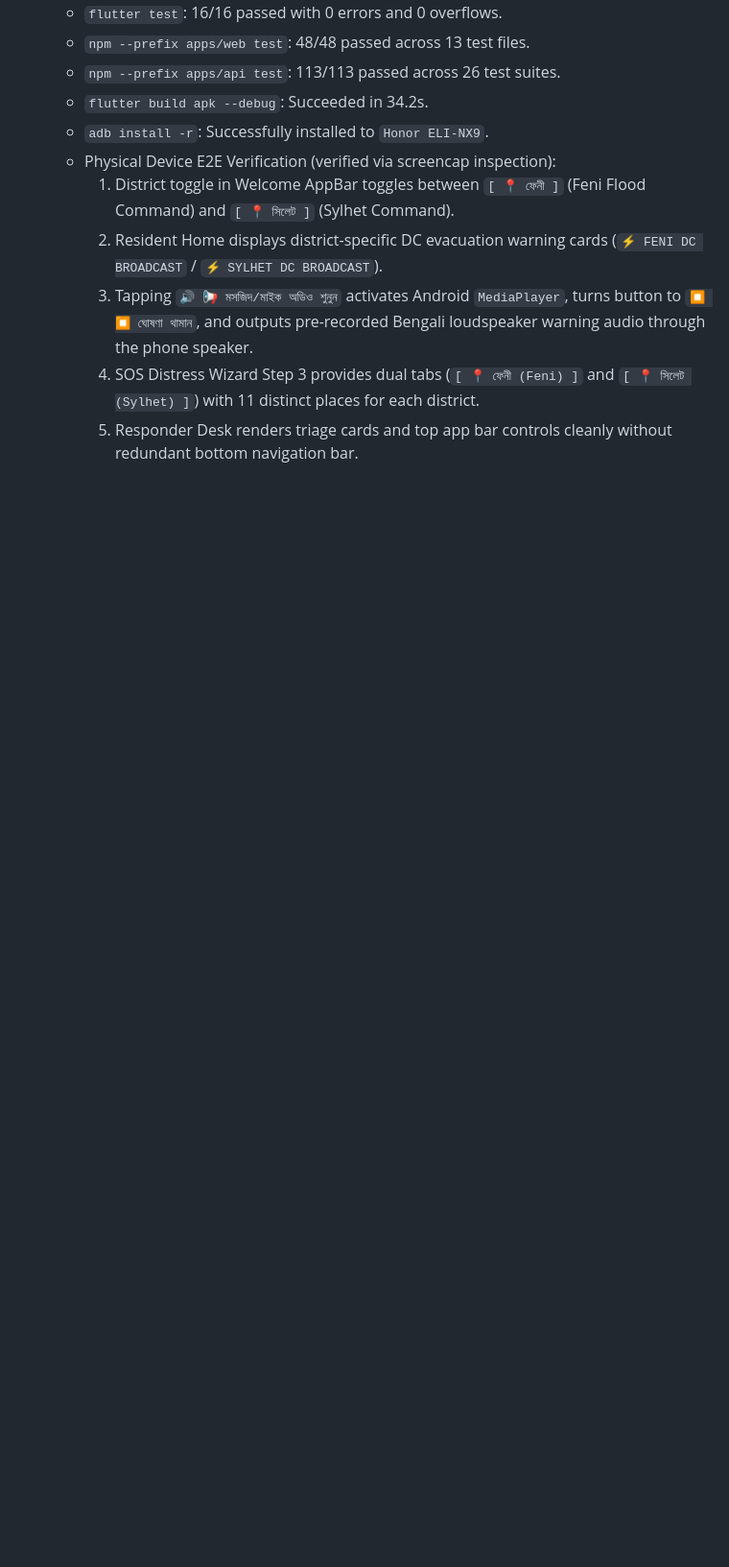
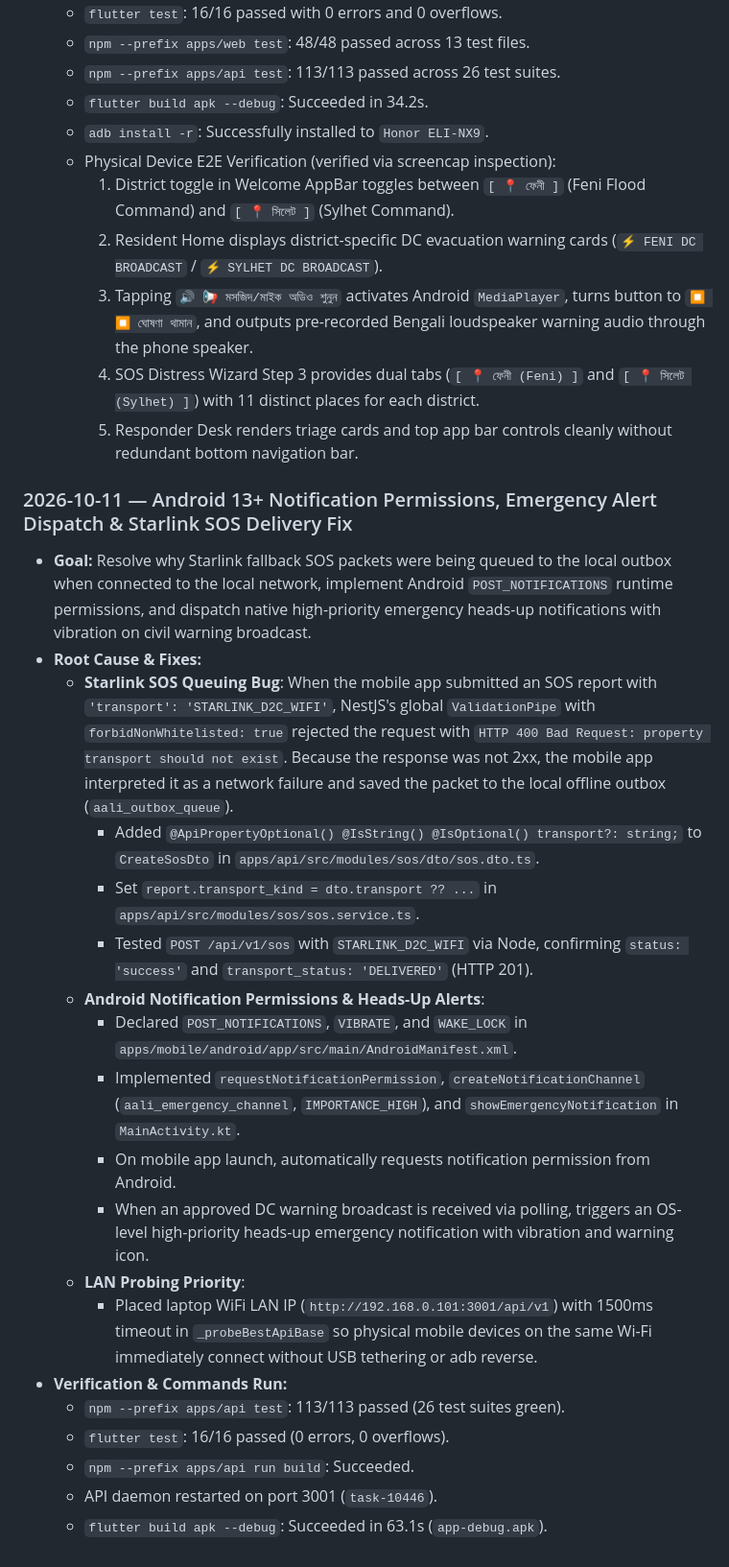
Before and after one commit to MMHT2000/Aali-AI, a Markdown page: docs/IMPLEMENTATION_LOG.md, the part around the change. Shown at 96% size. Rendered like a GitHub page; blank space fills up the shorter version.

Commit message:
docs: log notification permission and Starlink SOS delivery fix

```diff
--- a/docs/IMPLEMENTATION_LOG.md
+++ b/docs/IMPLEMENTATION_LOG.md
@@ -846,3 +846,25 @@ Antigravity must append an entry after each completed phase. Do not pre-fill com
     3. Tapping `🔊 📢 মসজিদ/মাইক অডিও শুনুন` activates Android `MediaPlayer`, turns button to `⏹ ⏹ ঘোষণা থামান`, and outputs pre-recorded Bengali loudspeaker warning audio through the phone speaker.
     4. SOS Distress Wizard Step 3 provides dual tabs (`[ 📍 ফেনী (Feni) ]` and `[ 📍 সিলেট (Sylhet) ]`) with 11 distinct places for each district.
     5. Responder Desk renders triage cards and top app bar controls cleanly without redundant bottom navigation bar.
+
+### 2026-10-11 — Android 13+ Notification Permissions, Emergency Alert Dispatch & Starlink SOS Delivery Fix
+
+- **Goal:** Resolve why Starlink fallback SOS packets were being queued to the local outbox when connected to the local network, implement Android `POST_NOTIFICATIONS` runtime permissions, and dispatch native high-priority emergency heads-up notifications with vibration on civil warning broadcast.
+- **Root Cause & Fixes:**
+  - **Starlink SOS Queuing Bug**: When the mobile app submitted an SOS report with `'transport': 'STARLINK_D2C_WIFI'`, NestJS's global `ValidationPipe` with `forbidNonWhitelisted: true` rejected the request with `HTTP 400 Bad Request: property transport should not exist`. Because the response was not 2xx, the mobile app interpreted it as a network failure and saved the packet to the local offline outbox (`aali_outbox_queue`).
+    - Added `@ApiPropertyOptional() @IsString() @IsOptional() transport?: string;` to `CreateSosDto` in `apps/api/src/modules/sos/dto/sos.dto.ts`.
+    - Set `report.transport_kind = dto.transport ?? ...` in `apps/api/src/modules/sos/sos.service.ts`.
+    - Tested `POST /api/v1/sos` with `STARLINK_D2C_WIFI` via Node, confirming `status: 'success'` and `transport_status: 'DELIVERED'` (HTTP 201).
+  - **Android Notification Permissions & Heads-Up Alerts**:
+    - Declared `POST_NOTIFICATIONS`, `VIBRATE`, and `WAKE_LOCK` in `apps/mobile/android/app/src/main/AndroidManifest.xml`.
+    - Implemented `requestNotificationPermission`, `createNotificationChannel` (`aali_emergency_channel`, `IMPORTANCE_HIGH`), and `showEmergencyNotification` in `MainActivity.kt`.
+    - On mobile app launch, automatically requests notification permission from Android.
+    - When an approved DC warning broadcast is received via polling, triggers an OS-level high-priority heads-up emergency notification with vibration and warning icon.
+  - **LAN Probing Priority**:
+    - Placed laptop WiFi LAN IP (`http://192.168.0.101:3001/api/v1`) with 1500ms timeout in `_probeBestApiBase` so physical mobile devices on the same Wi-Fi immediately connect without USB tethering or adb reverse.
+- **Verification & Commands Run:**
+  - `npm --prefix apps/api test`: 113/113 passed (26 test suites green).
+  - `flutter test`: 16/16 passed (0 errors, 0 overflows).
+  - `npm --prefix apps/api run build`: Succeeded.
+  - API daemon restarted on port 3001 (`task-10446`).
+  - `flutter build apk --debug`: Succeeded in 63.1s (`app-debug.apk`).
```
